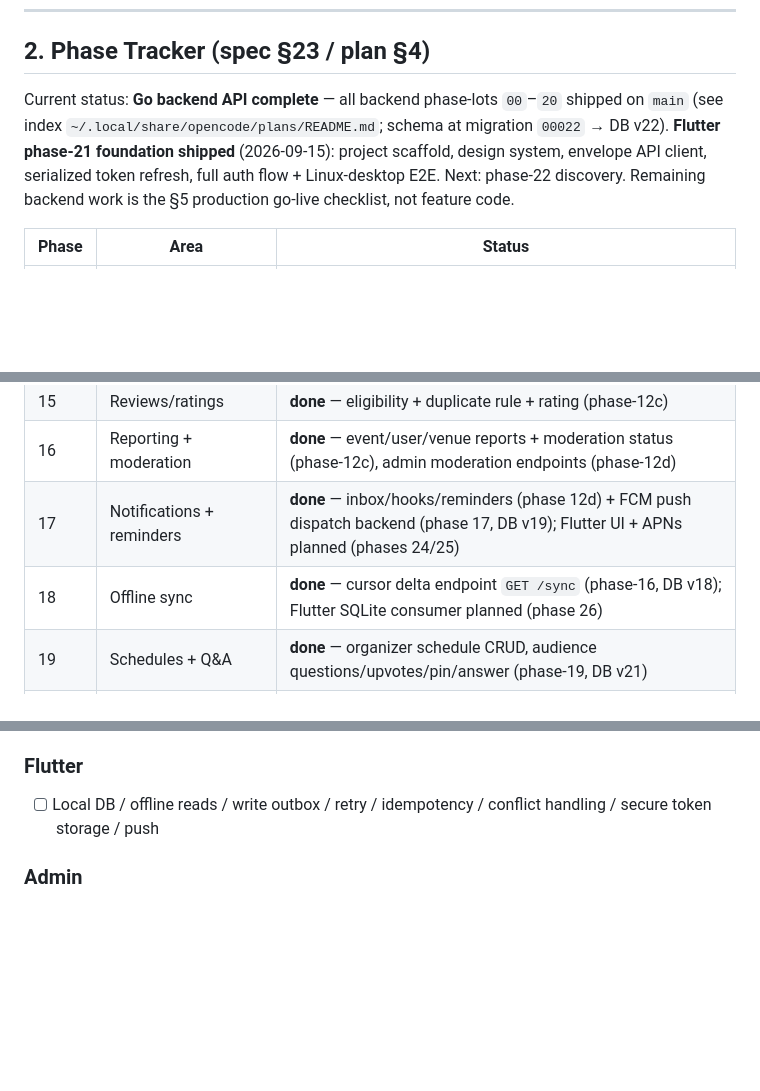
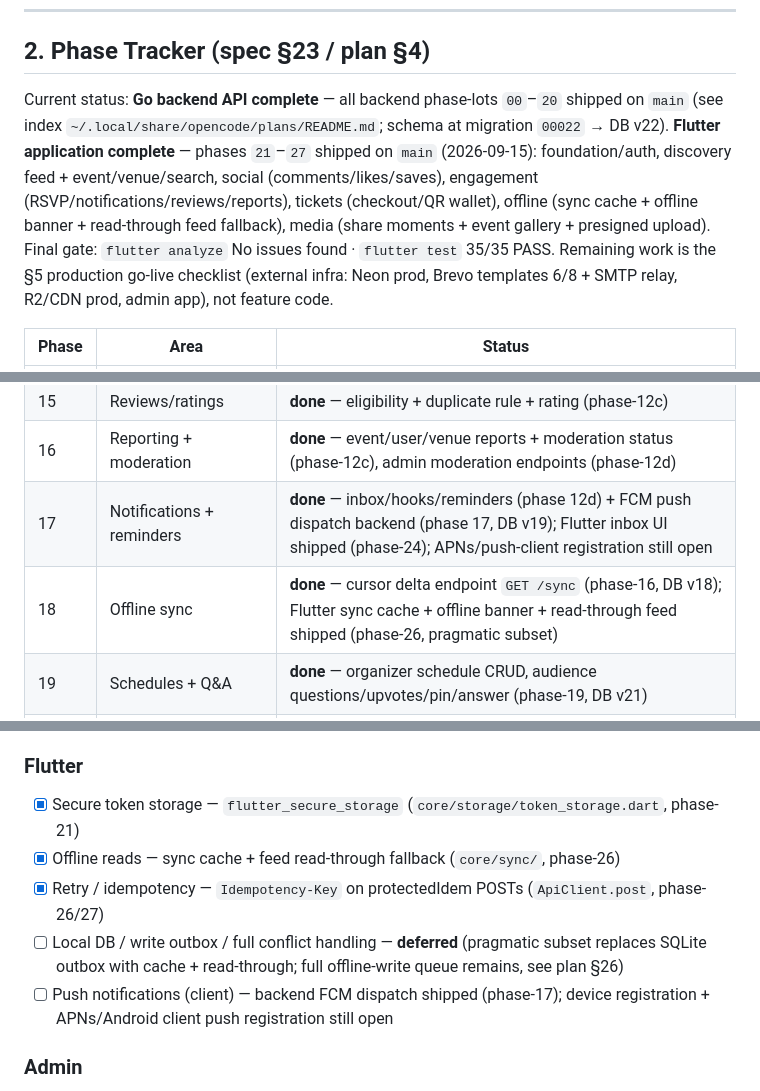
Before and after one commit to daggix02-m/event_nu, a Markdown page: docs/PROGRESS.md, 3 parts joined by grey strips. GitHub-like rendering; blank space fills up the shorter version.

Commit message:
docs: mark Flutter phases 22–27 shipped, update final gate, annotate §5 checklist

```diff
--- a/docs/PROGRESS.md
+++ b/docs/PROGRESS.md
@@ -40,7 +40,7 @@ register → login → profile → organizer application → admin approval →
 
 ## 2. Phase Tracker (spec §23 / plan §4)
 
-Current status: **Go backend API complete** — all backend phase-lots `00`–`20` shipped on `main` (see index `~/.local/share/opencode/plans/README.md`; schema at migration `00022` → DB v22). **Flutter phase-21 foundation shipped** (2026-09-15): project scaffold, design system, envelope API client, serialized token refresh, full auth flow + Linux-desktop E2E. Next: phase-22 discovery. Remaining backend work is the §5 production go-live checklist, not feature code.
+Current status: **Go backend API complete** — all backend phase-lots `00`–`20` shipped on `main` (see index `~/.local/share/opencode/plans/README.md`; schema at migration `00022` → DB v22). **Flutter application complete** — phases `21`–`27` shipped on `main` (2026-09-15): foundation/auth, discovery feed + event/venue/search, social (comments/likes/saves), engagement (RSVP/notifications/reviews/reports), tickets (checkout/QR wallet), offline (sync cache + offline banner + read-through feed fallback), media (share moments + event gallery + presigned upload). Final gate: `flutter analyze` No issues found · `flutter test` 35/35 PASS. Remaining work is the §5 production go-live checklist (external infra: Neon prod, Brevo templates 6/8 + SMTP relay, R2/CDN prod, admin app), not feature code.
 
 | Phase | Area | Status |
 |---|---|---|
@@ -61,8 +61,8 @@ Current status: **Go backend API complete** — all backend phase-lots `00`–`2
 | 14 | Tickets + orders + payments | **done** — tiers/orders/QR check-in (phase-14, DB v16); Chapa payments + webhooks (phase-15, DB v17) |
 | 15 | Reviews/ratings | **done** — eligibility + duplicate rule + rating (phase-12c) |
 | 16 | Reporting + moderation | **done** — event/user/venue reports + moderation status (phase-12c), admin moderation endpoints (phase-12d) |
-| 17 | Notifications + reminders | **done** — inbox/hooks/reminders (phase 12d) + FCM push dispatch backend (phase 17, DB v19); Flutter UI + APNs planned (phases 24/25) |
-| 18 | Offline sync | **done** — cursor delta endpoint `GET /sync` (phase-16, DB v18); Flutter SQLite consumer planned (phase 26) |
+| 17 | Notifications + reminders | **done** — inbox/hooks/reminders (phase 12d) + FCM push dispatch backend (phase 17, DB v19); Flutter inbox UI shipped (phase-24); APNs/push-client registration still open |
+| 18 | Offline sync | **done** — cursor delta endpoint `GET /sync` (phase-16, DB v18); Flutter sync cache + offline banner + read-through feed shipped (phase-26, pragmatic subset) |
 | 19 | Schedules + Q&A | **done** — organizer schedule CRUD, audience questions/upvotes/pin/answer (phase-19, DB v21) |
 | 20 | Badges + recaps | **done** — milestone awards, cached event recaps (phase-20, DB v22) |
 | 21 | Next.js admin | not started — separate admin app (Flutter must not touch Prisma/Neon) |
@@ -187,7 +199,11 @@ Flutter foundation (**phase-21**, 2026-09-15) | **done** | `flutter/` project sc
 - [ ] Idempotent order receipts
 
 ### Flutter
-- [ ] Local DB / offline reads / write outbox / retry / idempotency / conflict handling / secure token storage / push
+- [x] Secure token storage — `flutter_secure_storage` (`core/storage/token_storage.dart`, phase-21)
+- [x] Offline reads — sync cache + feed read-through fallback (`core/sync/`, phase-26)
+- [x] Retry / idempotency — `Idempotency-Key` on protectedIdem POSTs (`ApiClient.post`, phase-26/27)
+- [ ] Local DB / write outbox / full conflict handling — **deferred** (pragmatic subset replaces SQLite outbox with cache + read-through; full offline-write queue remains, see plan §26)
+- [ ] Push notifications (client) — backend FCM dispatch shipped (phase-17); device registration + APNs/Android client push registration still open
 
 ### Admin
 - [ ] Secure login / admin role enforcement / HttpOnly cookie / server-side Prisma only / RLS / audited moderation / business actions via Go
```
Also changed, not shown: other parts of docs/PROGRESS.md (+14 -2 lines).
